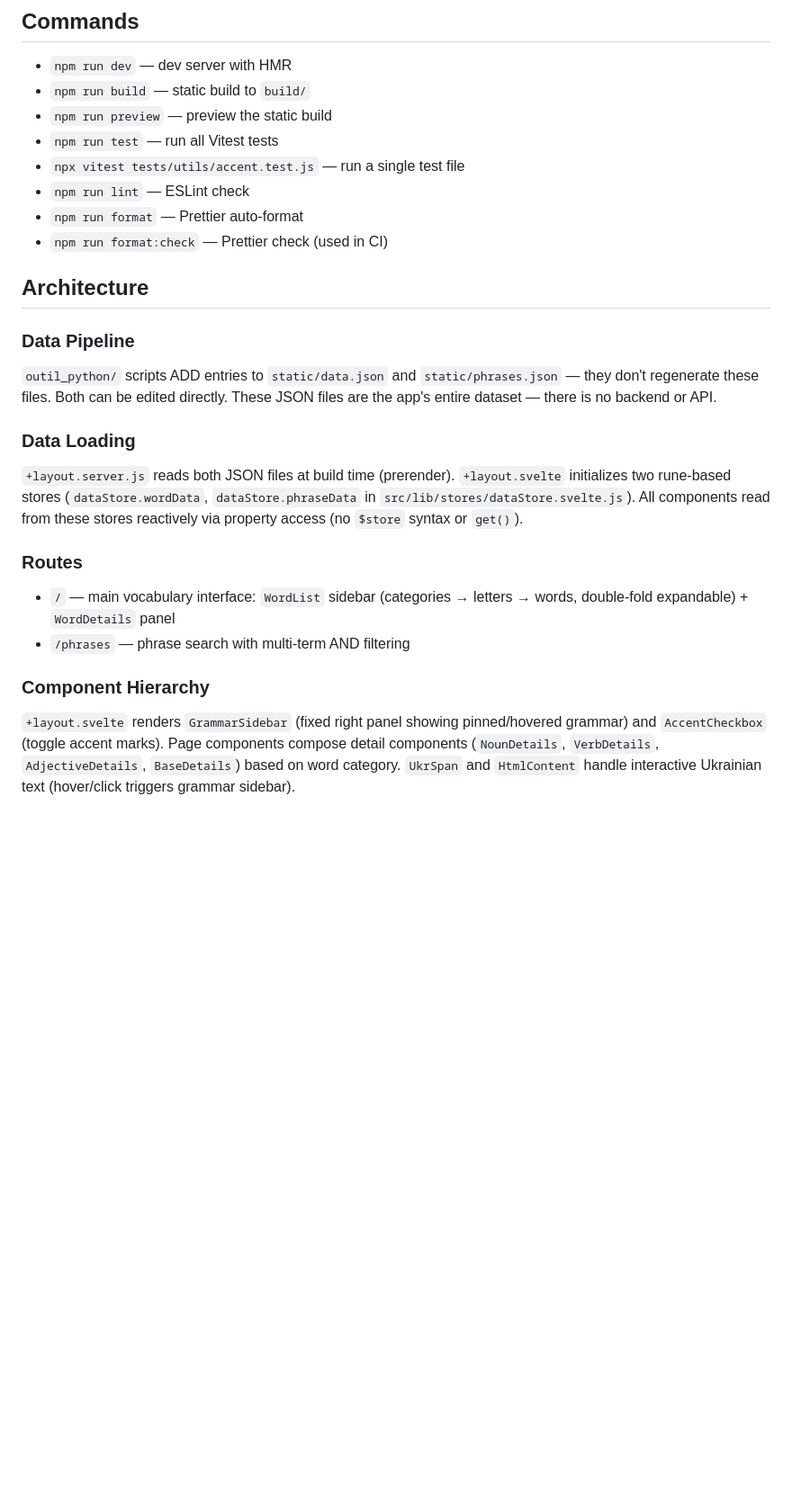
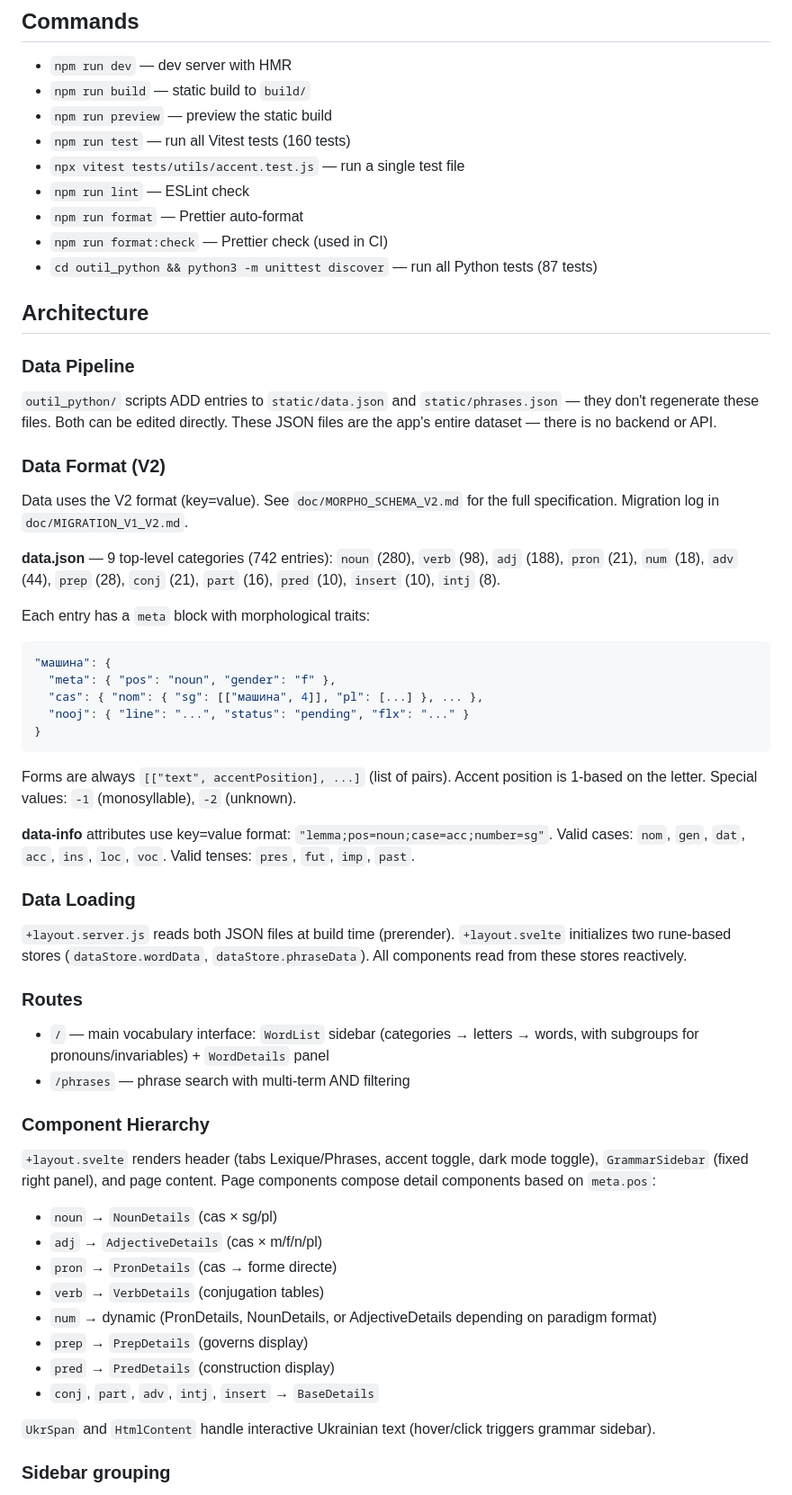
Before and after one commit to HubHubHubHubHub/appli_web_cc, a Markdown page: CLAUDE.md, the part around one of its changes. Shown at 90% size. Rendered like a GitHub page; blank space fills up the shorter version.

````diff
--- a/CLAUDE.md
+++ b/CLAUDE.md
@@ -11,11 +11,12 @@ Ukrainian vocabulary learning web app built with SvelteKit 2 + Svelte 5 (runes),
 - `npm run dev` — dev server with HMR
 - `npm run build` — static build to `build/`
 - `npm run preview` — preview the static build
-- `npm run test` — run all Vitest tests
+- `npm run test` — run all Vitest tests (160 tests)
 - `npx vitest tests/utils/accent.test.js` — run a single test file
 - `npm run lint` — ESLint check
 - `npm run format` — Prettier auto-format
 - `npm run format:check` — Prettier check (used in CI)
+- `cd outil_python && python3 -m unittest discover` — run all Python tests (87 tests)
 
 ## Architecture
 
@@ -23,15 +24,49 @@ Ukrainian vocabulary learning web app built with SvelteKit 2 + Svelte 5 (runes),
 
 `outil_python/` scripts ADD entries to `static/data.json` and `static/phrases.json` — they don't regenerate these files. Both can be edited directly. These JSON files are the app's entire dataset — there is no backend or API.
 
+### Data Format (V2)
+
+Data uses the V2 format (key=value). See `doc/MORPHO_SCHEMA_V2.md` for the full specification. Migration log in `doc/MIGRATION_V1_V2.md`.
+
+**data.json** — 9 top-level categories (742 entries): `noun` (280), `verb` (98), `adj` (188), `pron` (21), `num` (18), `adv` (44), `prep` (28), `conj` (21), `part` (16), `pred` (10), `insert` (10), `intj` (8).
+
+Each entry has a `meta` block with morphological traits:
+
+```json
+"машина": {
+  "meta": { "pos": "noun", "gender": "f" },
+  "cas": { "nom": { "sg": [["машина", 4]], "pl": [...] }, ... },
+  "nooj": { "line": "...", "status": "pending", "flx": "..." }
+}
+```
+
+Forms are always `[["text", accentPosition], ...]` (list of pairs). Accent position is 1-based on the letter. Special values: `-1` (monosyllable), `-2` (unknown).
+
+**data-info** attributes use key=value format: `"lemma;pos=noun;case=acc;number=sg"`. Valid cases: `nom`, `gen`, `dat`, `acc`, `ins`, `loc`, `voc`. Valid tenses: `pres`, `fut`, `imp`, `past`.
+
 ### Data Loading
 
-`+layout.server.js` reads both JSON files at build time (prerender). `+layout.svelte` initializes two rune-based stores (`dataStore.wordData`, `dataStore.phraseData` in `src/lib/stores/dataStore.svelte.js`). All components read from these stores reactively via property access (no `$store` syntax or `get()`).
+`+layout.server.js` reads both JSON files at build time (prerender). `+layout.svelte` initializes two rune-based stores (`dataStore.wordData`, `dataStore.phraseData`). All components read from these stores reactively.
 
 ### Routes
 
-- `/` — main vocabulary interface: `WordList` sidebar (categories → letters → words, double-fold expandable) + `WordDetails` panel
+- `/` — main vocabulary interface: `WordList` sidebar (categories → letters → words, with subgroups for pronouns/invariables) + `WordDetails` panel
 - `/phrases` — phrase search with multi-term AND filtering
 
 ### Component Hierarchy
 
-`+layout.svelte` renders `GrammarSidebar` (fixed right panel showing pinned/hovered grammar) and `AccentCheckbox` (toggle accent marks). Page components compose detail components (`NounDetails`, `VerbDetails`, `AdjectiveDetails`, `BaseDetails`) based on word category. `UkrSpan` and `HtmlContent` handle interactive Ukrainian text (hover/click triggers grammar sidebar).
+`+layout.svelte` renders header (tabs Lexique/Phrases, accent toggle, dark mode toggle), `GrammarSidebar` (fixed right panel), and page content. Page components compose detail components based on `meta.pos`:
+
+- `noun` → `NounDetails` (cas × sg/pl)
+- `adj` → `AdjectiveDetails` (cas × m/f/n/pl)
+- `pron` → `PronDetails` (cas → forme directe)
+- `verb` → `VerbDetails` (conjugation tables)
+- `num` → dynamic (PronDetails, NounDetails, or AdjectiveDetails depending on paradigm format)
+- `prep` → `PrepDetails` (governs display)
+- `pred` → `PredDetails` (construction display)
+- `conj`, `part`, `adv`, `intj`, `insert` → `BaseDetails`
+
+`UkrSpan` and `HtmlContent` handle interactive Ukrainian text (hover/click triggers grammar sidebar).
+
+### Sidebar grouping
+
````
Also changed, not shown: other parts of CLAUDE.md (+37 -38 lines), outil_python/README.md (added, +76 -0 lines).
